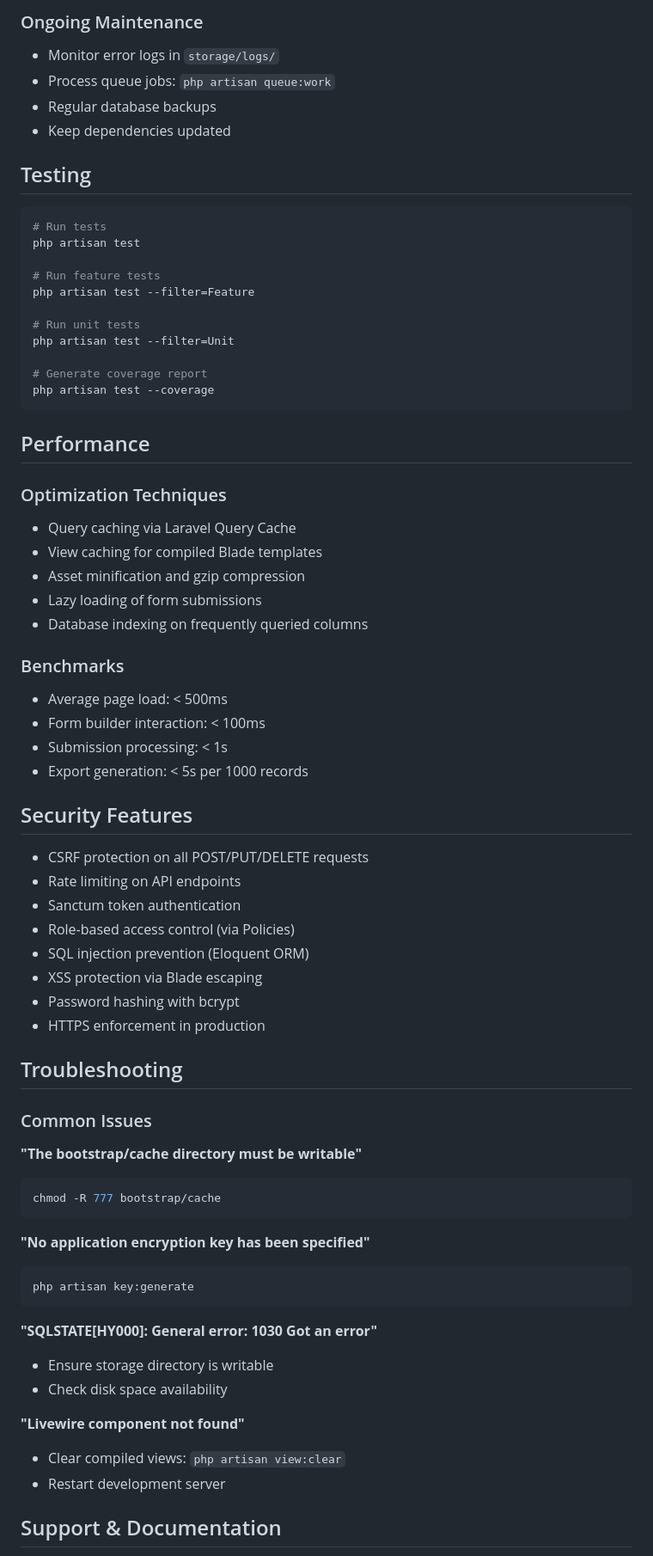
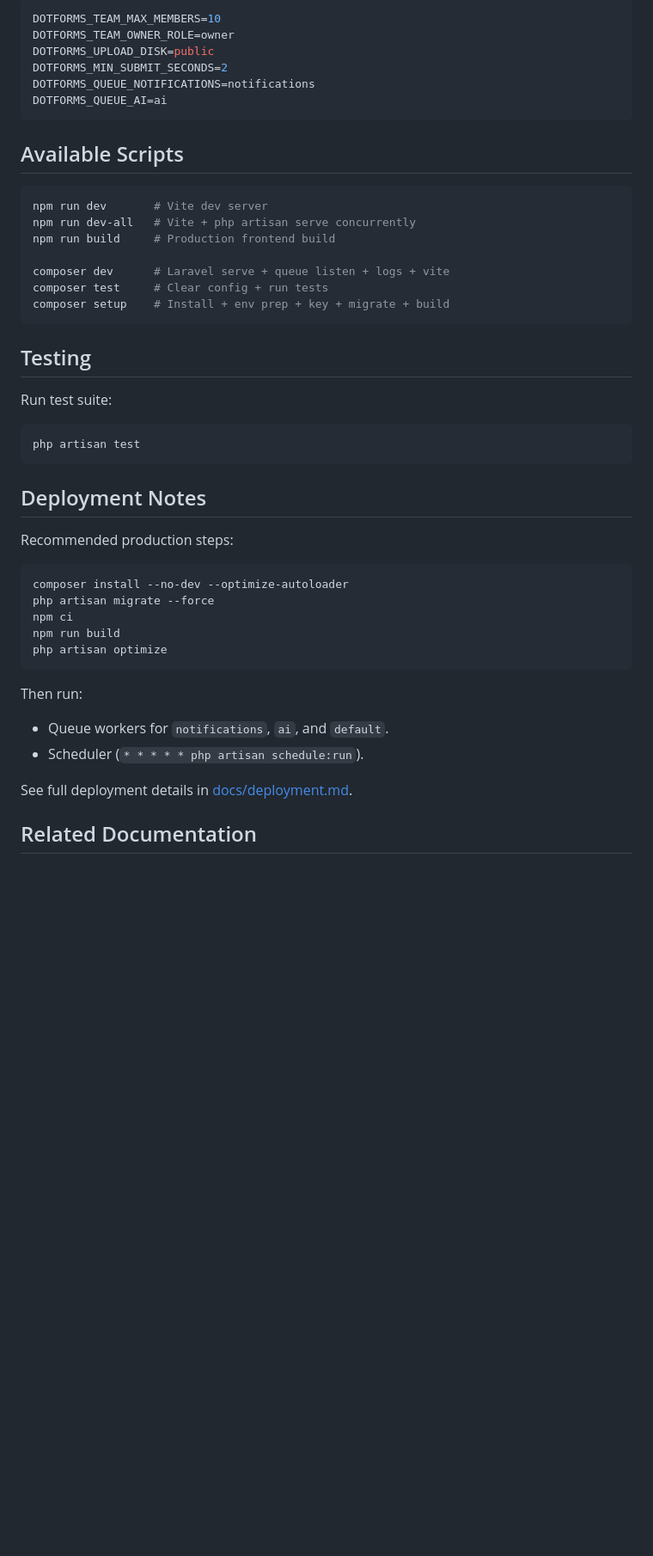
Before and after one commit to sakhileb/Dot.Forms, a Markdown page: README.md, the part around one of its changes. Shown at 86% size. Drawn GitHub-style; blank space fills up the shorter version.

````diff
--- a/README.md
+++ b/README.md
@@ -292,73 +207,51 @@ QUEUE_CONNECTION=database
 
-### Ongoing Maintenance
-- Monitor error logs in `storage/logs/`
-- Process queue jobs: `php artisan queue:work`
-- Regular database backups
-- Keep dependencies updated
+```env
+DOTFORMS_TEAM_MAX_MEMBERS=10
+DOTFORMS_TEAM_OWNER_ROLE=owner
+DOTFORMS_UPLOAD_DISK=public
+DOTFORMS_MIN_SUBMIT_SECONDS=2
+DOTFORMS_QUEUE_NOTIFICATIONS=notifications
+DOTFORMS_QUEUE_AI=ai
+```
+
+## Available Scripts
+
+```bash
+npm run dev       # Vite dev server
+npm run dev-all   # Vite + php artisan serve concurrently
+npm run build     # Production frontend build
+
+composer dev      # Laravel serve + queue listen + logs + vite
+composer test     # Clear config + run tests
+composer setup    # Install + env prep + key + migrate + build
+```
 
 ## Testing
 
+Run test suite:
+
 ```bash
-# Run tests
 php artisan test
-
-# Run feature tests
-php artisan test --filter=Feature
-
-# Run unit tests
-php artisan test --filter=Unit
-
-# Generate coverage report
-php artisan test --coverage
 ```
 
-## Performance
+## Deployment Notes
 
-### Optimization Techniques
-- Query caching via Laravel Query Cache
-- View caching for compiled Blade templates
-- Asset minification and gzip compression
-- Lazy loading of form submissions
-- Database indexing on frequently queried columns
+Recommended production steps:
 
-### Benchmarks
-- Average page load: < 500ms
-- Form builder interaction: < 100ms
-- Submission processing: < 1s
-- Export generation: < 5s per 1000 records
-
-## Security Features
-
-- CSRF protection on all POST/PUT/DELETE requests
-- Rate limiting on API endpoints
-- Sanctum token authentication
-- Role-based access control (via Policies)
-- SQL injection prevention (Eloquent ORM)
-- XSS protection via Blade escaping
-- Password hashing with bcrypt
-- HTTPS enforcement in production
-
-## Troubleshooting
-
-### Common Issues
-
-**"The bootstrap/cache directory must be writable"**
 ```bash
-chmod -R 777 bootstrap/cache
+composer install --no-dev --optimize-autoloader
+php artisan migrate --force
+npm ci
+npm run build
+php artisan optimize
 ```
 
-**"No application encryption key has been specified"**
-```bash
-php artisan key:generate
-```
+Then run:
 
-**"SQLSTATE[HY000]: General error: 1030 Got an error"**
-- Ensure storage directory is writable
-- Check disk space availability
+- Queue workers for `notifications`, `ai`, and `default`.
+- Scheduler (`* * * * * php artisan schedule:run`).
 
-**"Livewire component not found"**
-- Clear compiled views: `php artisan view:clear`
-- Restart development server
+See full deployment details in [docs/deployment.md](docs/deployment.md).
 
-## Support & Documentation
+## Related Documentation
 
````
Also changed, not shown: other parts of README.md (+156 -279 lines).
